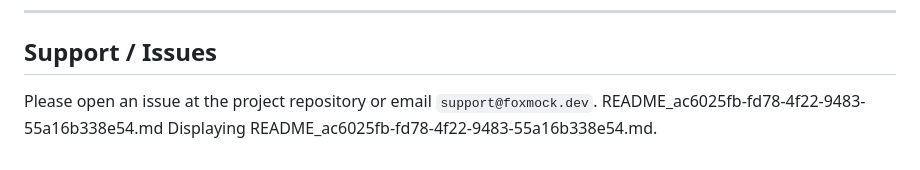
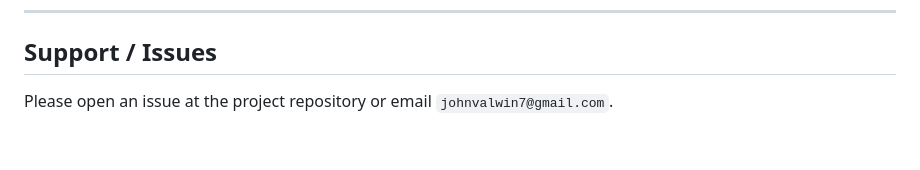
Before and after one commit to cellopsai/foxmock, a Markdown page: README.md, the part around the change. Rendered like a GitHub page.

```diff
--- a/README.md
+++ b/README.md
@@ -182,6 +182,4 @@ All rights reserved. &copy; 2026 FoxMock.
 
 ## Support / Issues
 
-Please open an issue at the project repository or email `support@foxmock.dev`.
-README_ac6025fb-fd78-4f22-9483-55a16b338e54.md
-Displaying README_ac6025fb-fd78-4f22-9483-55a16b338e54.md.
+Please open an issue at the project repository or email `johnvalwin7@gmail.com`.
```
